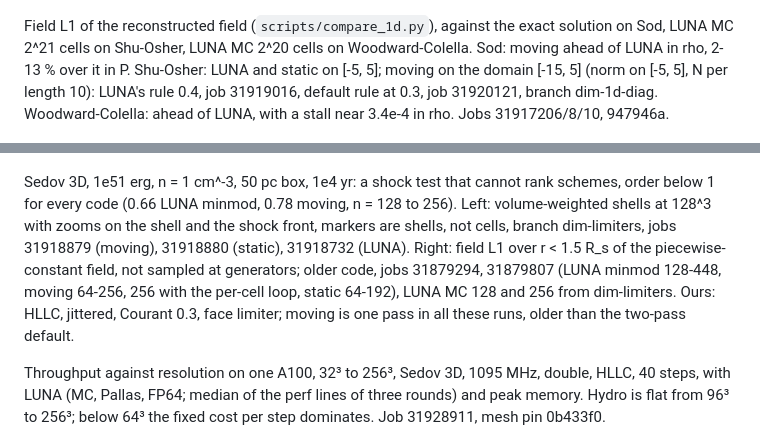
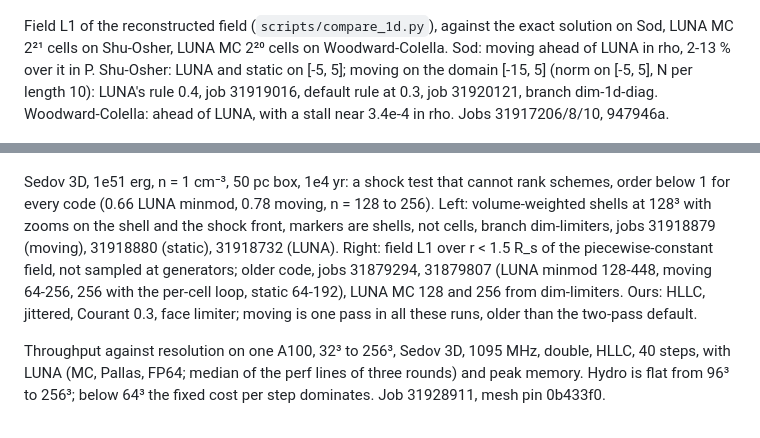
Before and after one commit to Ulli1991/luna-cpp, a Markdown page: README.md, 2 parts joined by grey strips. Drawn GitHub-style.

```diff
--- a/README.md
+++ b/README.md
@@ -196,7 +204,7 @@ Woodward-Colella, t = 0.038, N = 2048, reflecting walls, shown from x = 0.4 (fla
 
 ![Field L1 by N](docs/figures/convergence_1d.png)
 
-Field L1 of the reconstructed field (`scripts/compare_1d.py`), against the exact solution on Sod, LUNA MC 2^21 cells on Shu-Osher, LUNA MC 2^20 cells on Woodward-Colella. Sod: moving ahead of LUNA in rho, 2-13 % over it in P. Shu-Osher: LUNA and static on [-5, 5]; moving on the domain [-15, 5] (norm on [-5, 5], N per length 10): LUNA's rule 0.4, job 31919016, default rule at 0.3, job 31920121, branch dim-1d-diag. Woodward-Colella: ahead of LUNA, with a stall near 3.4e-4 in rho. Jobs 31917206/8/10, 947946a.
+Field L1 of the reconstructed field (`scripts/compare_1d.py`), against the exact solution on Sod, LUNA MC 2²¹ cells on Shu-Osher, LUNA MC 2²⁰ cells on Woodward-Colella. Sod: moving ahead of LUNA in rho, 2-13 % over it in P. Shu-Osher: LUNA and static on [-5, 5]; moving on the domain [-15, 5] (norm on [-5, 5], N per length 10): LUNA's rule 0.4, job 31919016, default rule at 0.3, job 31920121, branch dim-1d-diag. Woodward-Colella: ahead of LUNA, with a stall near 3.4e-4 in rho. Jobs 31917206/8/10, 947946a.
 
 ![GPU time against field L1](docs/figures/time_to_target_1d.png)
 
@@ -212,7 +220,7 @@ Kelvin-Helmholtz after McNally, Lyra & Passy (2012), N^2 cells, one A100 at 1305
 
 ![Sedov 3D](docs/figures/sedov_3d.png)
 
-Sedov 3D, 1e51 erg, n = 1 cm^-3, 50 pc box, 1e4 yr: a shock test that cannot rank schemes, order below 1 for every code (0.66 LUNA minmod, 0.78 moving, n = 128 to 256). Left: volume-weighted shells at 128^3 with zooms on the shell and the shock front, markers are shells, not cells, branch dim-limiters, jobs 31918879 (moving), 31918880 (static), 31918732 (LUNA). Right: field L1 over r < 1.5 R_s of the piecewise-constant field, not sampled at generators; older code, jobs 31879294, 31879807 (LUNA minmod 128-448, moving 64-256, 256 with the per-cell loop, static 64-192), LUNA MC 128 and 256 from dim-limiters. Ours: HLLC, jittered, Courant 0.3, face limiter; moving is one pass in all these runs, older than the two-pass default.
+Sedov 3D, 1e51 erg, n = 1 cm⁻³, 50 pc box, 1e4 yr: a shock test that cannot rank schemes, order below 1 for every code (0.66 LUNA minmod, 0.78 moving, n = 128 to 256). Left: volume-weighted shells at 128³ with zooms on the shell and the shock front, markers are shells, not cells, branch dim-limiters, jobs 31918879 (moving), 31918880 (static), 31918732 (LUNA). Right: field L1 over r < 1.5 R_s of the piecewise-constant field, not sampled at generators; older code, jobs 31879294, 31879807 (LUNA minmod 128-448, moving 64-256, 256 with the per-cell loop, static 64-192), LUNA MC 128 and 256 from dim-limiters. Ours: HLLC, jittered, Courant 0.3, face limiter; moving is one pass in all these runs, older than the two-pass default.
 
 Throughput against resolution on one A100, 32³ to 256³, Sedov 3D, 1095 MHz, double, HLLC, 40 steps, with LUNA (MC, Pallas, FP64; median of the perf lines of three rounds) and peak memory. Hydro is flat from 96³ to 256³; below 64³ the fixed cost per step dominates. Job 31928911, mesh pin 0b433f0.
 
```
Also changed, not shown: other parts of README.md (+41 -29 lines), TESTING.md (+2 -2 lines), research_notes/stage2_2d_2026-11-05.md (+21 -15 lines), docs/figures/kh_2d.png, docs/figures/kh_2d_density.png (added), 1 other file.
